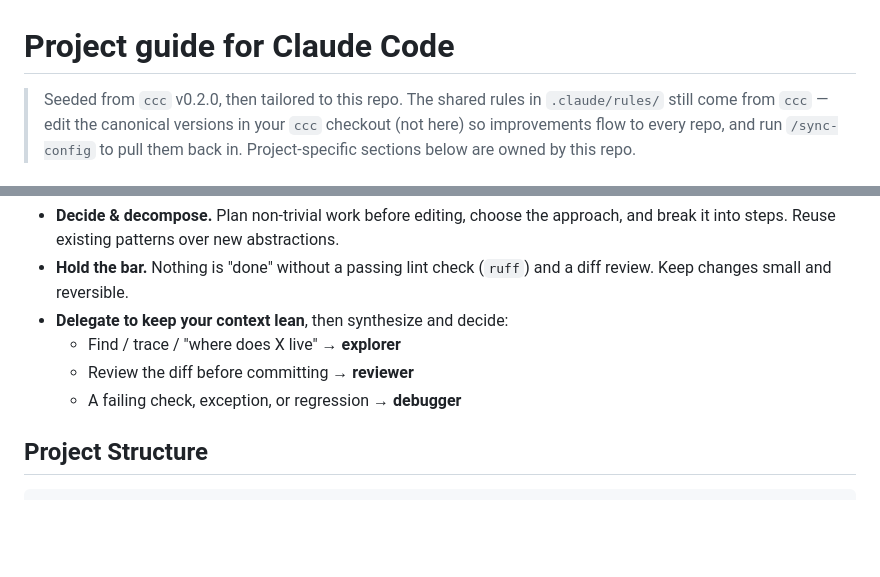
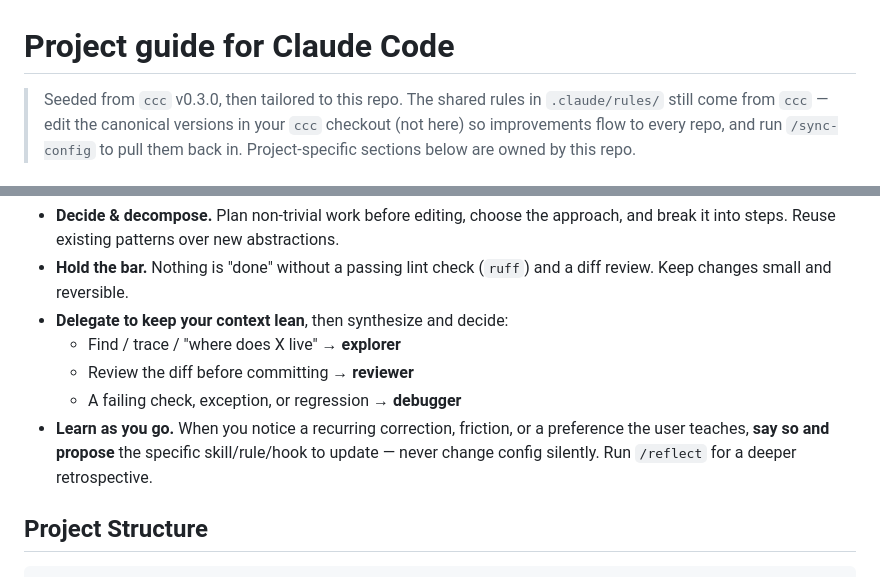
Before and after one commit to xdadwal/xdadwal.in, a Markdown page: .claude/CLAUDE.md, 2 parts joined by grey strips. GitHub-like rendering; blank space fills up the shorter version.

Commit message:
chore: adopt ccc v0.3.0 reflect skill, drop re-synced generic config
A /sync-config to ccc v0.3.0 re-introduced the generic seed over the
project-tailored setup. Keep the one genuinely new piece and discard the
rest:

- Add the new `reflect` skill and wire it into .claude/CLAUDE.md (a
  "Learn as you go" tech-lead bullet + /reflect reference); bump the seed
  note to v0.3.0.
- Discard the changes that undid the tailoring: the regenerated root
  CLAUDE.md (duplicate of .claude/CLAUDE.md), the re-added TypeScript rule
  (Python-only repo), and the settings.json permission reset (kept the
  trimmed JS / added Python+web commands).

Co-Authored-By: Claude Opus 4.8 (1M context) <noreply@anthropic.com>

```diff
--- a/.claude/CLAUDE.md
+++ b/.claude/CLAUDE.md
@@ -1,6 +1,6 @@
 # Project guide for Claude Code
 
-> Seeded from `ccc` v0.2.0, then tailored to this repo. The shared rules in `.claude/rules/`
+> Seeded from `ccc` v0.3.0, then tailored to this repo. The shared rules in `.claude/rules/`
 > still come from `ccc` — edit the canonical versions in your `ccc` checkout (not here) so
 > improvements flow to every repo, and run `/sync-config` to pull them back in. Project-specific
 > sections below are owned by this repo.
@@ -34,6 +34,9 @@ subagents are your team.
   - Find / trace / "where does X live" → **explorer**
   - Review the diff before committing → **reviewer**
   - A failing check, exception, or regression → **debugger**
+- **Learn as you go.** When you notice a recurring correction, friction, or a preference the user
+  teaches, **say so and propose** the specific skill/rule/hook to update — never change config
+  silently. Run `/reflect` for a deeper retrospective.
 
 ## Project Structure
 
```
Also changed, not shown: 1 other file.
